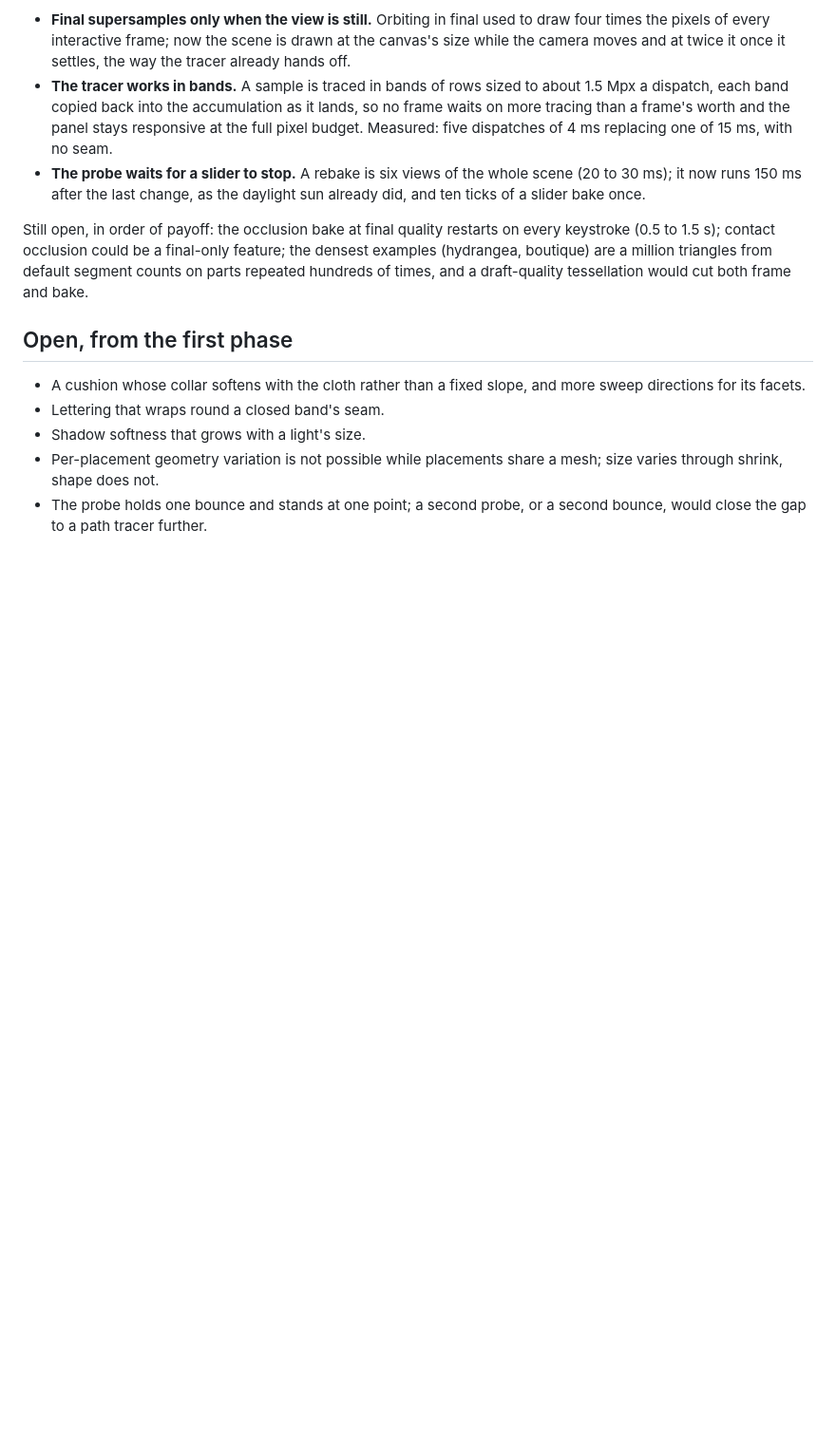
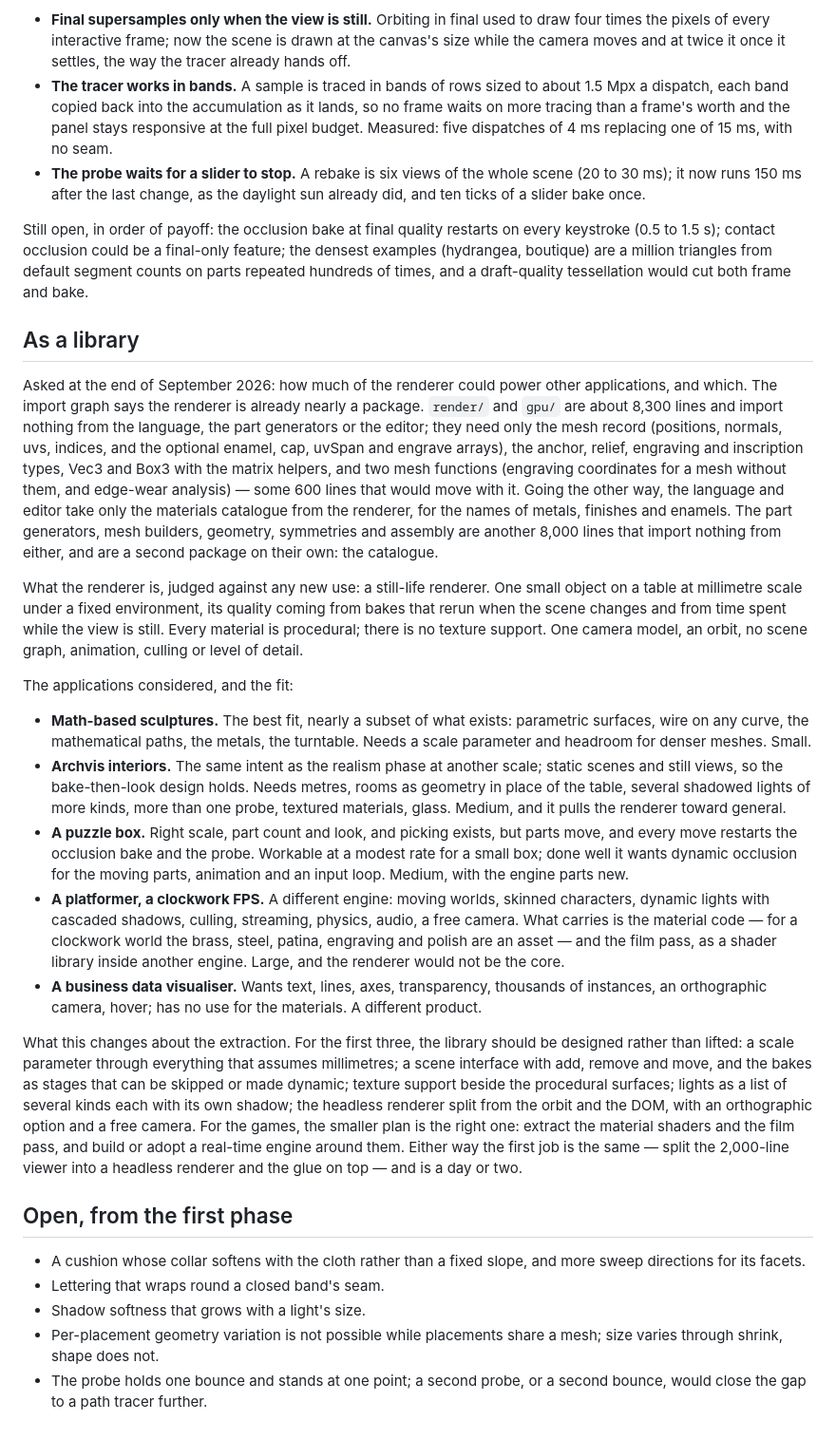
Before and after one commit to onion2k/flower, a Markdown page: ROADMAP.md, the part around the change. Shown at 95% size. GitHub-like rendering; blank space fills up the shorter version.

Commit message:
Roadmap: the renderer as a library, and which applications it fits
Co-Authored-By: Claude Fable 5.1 <noreply@anthropic.com>

```diff
--- a/ROADMAP.md
+++ b/ROADMAP.md
@@ -494,6 +494,68 @@ final-only feature; the densest examples (hydrangea, boutique) are a
 million triangles from default segment counts on parts repeated hundreds
 of times, and a draft-quality tessellation would cut both frame and bake.
 
+## As a library
+
+Asked at the end of September 2026: how much of the renderer could power
+other applications, and which. The import graph says the renderer is
+already nearly a package. `render/` and `gpu/` are about 8,300 lines and
+import nothing from the language, the part generators or the editor; they
+need only the mesh record (positions, normals, uvs, indices, and the
+optional enamel, cap, uvSpan and engrave arrays), the anchor, relief,
+engraving and inscription types, Vec3 and Box3 with the matrix helpers,
+and two mesh functions (engraving coordinates for a mesh without them, and
+edge-wear analysis) — some 600 lines that would move with it. Going the
+other way, the language and editor take only the materials catalogue from
+the renderer, for the names of metals, finishes and enamels. The part
+generators, mesh builders, geometry, symmetries and assembly are another
+8,000 lines that import nothing from either, and are a second package on
+their own: the catalogue.
+
+What the renderer is, judged against any new use: a still-life renderer.
+One small object on a table at millimetre scale under a fixed
+environment, its quality coming from bakes that rerun when the scene
+changes and from time spent while the view is still. Every material is
+procedural; there is no texture support. One camera model, an orbit, no
+scene graph, animation, culling or level of detail.
+
+The applications considered, and the fit:
+
+- **Math-based sculptures.** The best fit, nearly a subset of what exists:
+  parametric surfaces, wire on any curve, the mathematical paths, the
+  metals, the turntable. Needs a scale parameter and headroom for denser
+  meshes. Small.
+- **Archvis interiors.** The same intent as the realism phase at another
+  scale; static scenes and still views, so the bake-then-look design holds.
+  Needs metres, rooms as geometry in place of the table, several shadowed
+  lights of more kinds, more than one probe, textured materials, glass.
+  Medium, and it pulls the renderer toward general.
+- **A puzzle box.** Right scale, part count and look, and picking exists,
+  but parts move, and every move restarts the occlusion bake and the probe.
+  Workable at a modest rate for a small box; done well it wants dynamic
+  occlusion for the moving parts, animation and an input loop. Medium,
+  with the engine parts new.
+- **A platformer, a clockwork FPS.** A different engine: moving worlds,
+  skinned characters, dynamic lights with cascaded shadows, culling,
+  streaming, physics, audio, a free camera. What carries is the material
+  code — for a clockwork world the brass, steel, patina, engraving and
+  polish are an asset — and the film pass, as a shader library inside
+  another engine. Large, and the renderer would not be the core.
+- **A business data visualiser.** Wants text, lines, axes, transparency,
+  thousands of instances, an orthographic camera, hover; has no use for
+  the materials. A different product.
+
+What this changes about the extraction. For the first three, the library
+should be designed rather than lifted: a scale parameter through everything
+that assumes millimetres; a scene interface with add, remove and move, and
+the bakes as stages that can be skipped or made dynamic; texture support
+beside the procedural surfaces; lights as a list of several kinds each
+with its own shadow; the headless renderer split from the orbit and the
+DOM, with an orthographic option and a free camera. For the games, the
+smaller plan is the right one: extract the material shaders and the film
+pass, and build or adopt a real-time engine around them. Either way the
+first job is the same — split the 2,000-line viewer into a headless
+renderer and the glue on top — and is a day or two.
+
 ## Open, from the first phase
 
 - A cushion whose collar softens with the cloth rather than a fixed slope,
```
